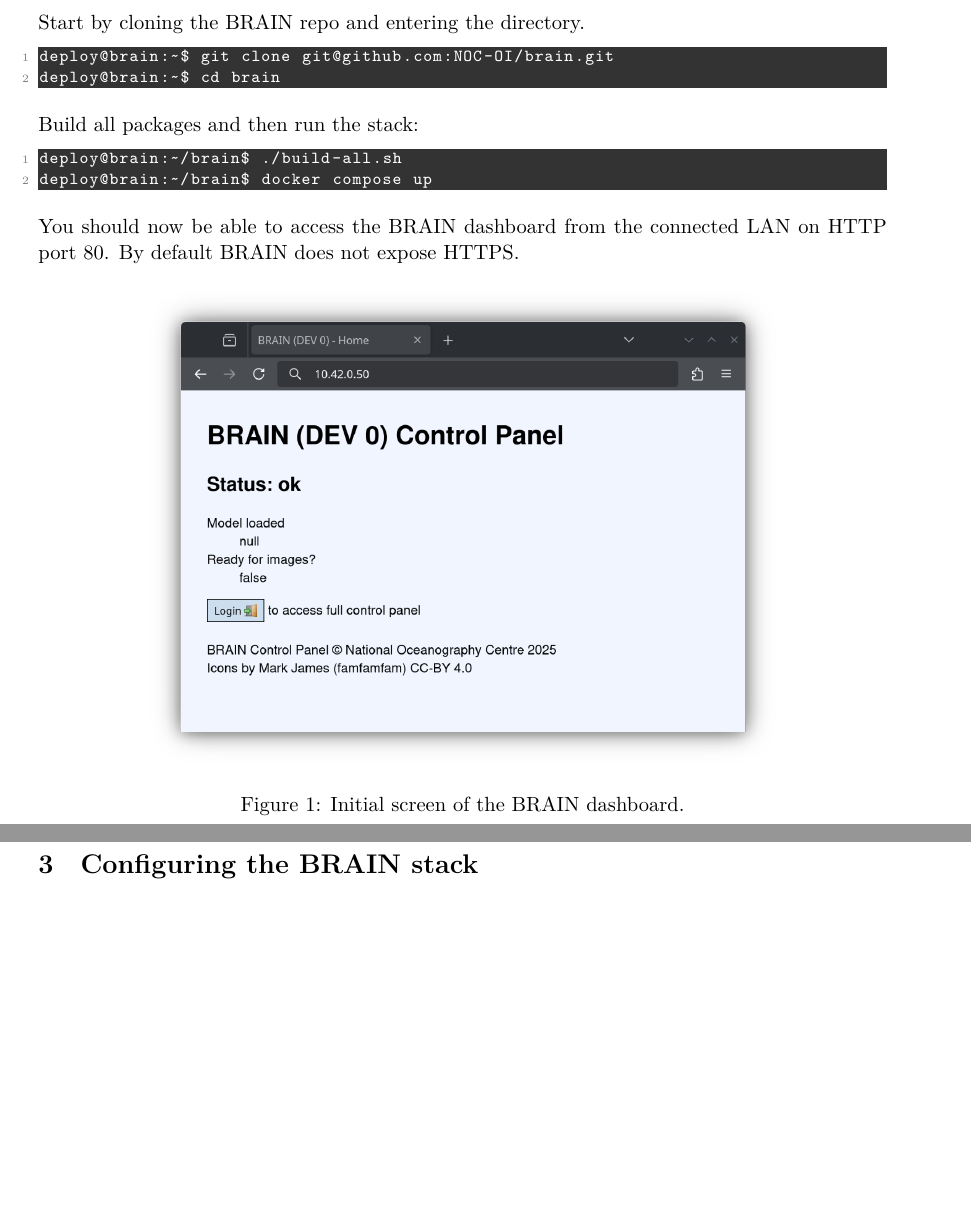
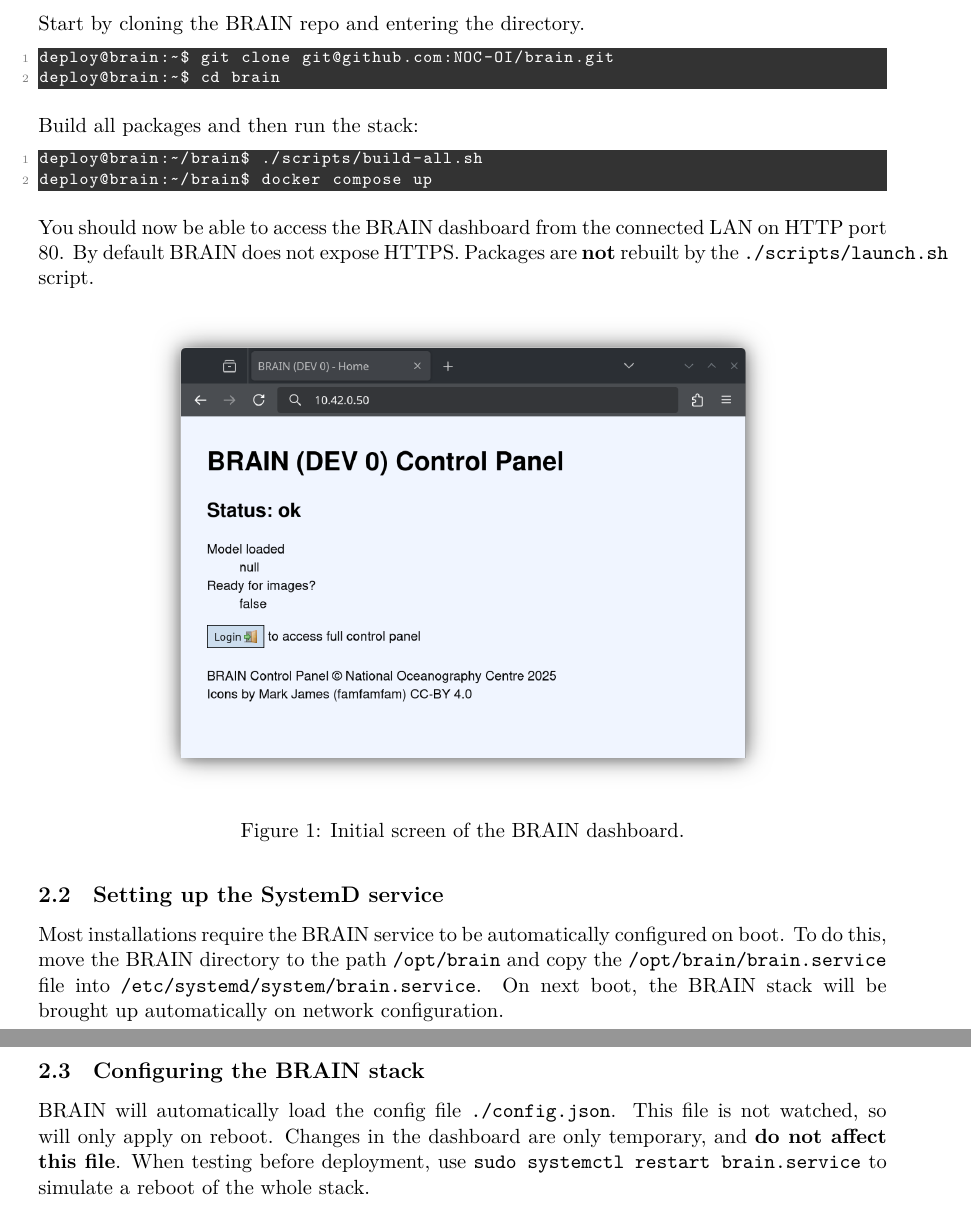
Before and after one commit to NOC-OI/brain, a LaTeX paper (docs/main.tex): two parts of pages 6 and 7 of 8, joined at a grey line, cut so that both start at the same text, the shorter picture padded with empty space. The pictures show the PDF file docs/main.pdf that the author committed with the source.

Commit message:
Updating docs

```diff
--- a/docs/main.tex
+++ b/docs/main.tex
@@ -360,11 +362,11 @@
 
 \lstset{style=console}
 \begin{lstlisting}
-deploy@brain:~/brain$ ./build-all.sh
+deploy@brain:~/brain$ ./scripts/build-all.sh
 deploy@brain:~/brain$ docker compose up
 \end{lstlisting}
 
-You should now be able to access the BRAIN dashboard from the connected LAN on HTTP port 80. By default BRAIN does not expose HTTPS.
+You should now be able to access the BRAIN dashboard from the connected LAN on HTTP port 80. By default BRAIN does not expose HTTPS. Packages are \textbf{not} rebuilt by the \texttt{./scripts/launch.sh} script.
 
 \begin{figure}[h!]
 \centering
@@ -372,9 +374,15 @@
 \caption{Initial screen of the BRAIN dashboard.}
 \end{figure}
 
+\subsection{Setting up the SystemD service}
+
+Most installations require the BRAIN service to be automatically configured on boot. To do this, move the BRAIN directory to the path \texttt{/opt/brain} and copy the \texttt{/opt/brain/brain.service} file into \texttt{/etc/systemd/system/brain.service}. On next boot, the BRAIN stack will be brought up automatically on network configuration.
+
 \newpage
 
-\section{Configuring the BRAIN stack}
+\subsection{Configuring the BRAIN stack}
+
+BRAIN will automatically load the config file \texttt{./config.json}. This file is not watched, so will only apply on reboot. Changes in the dashboard are only temporary, and \textbf{do not affect this file}. When testing before deployment, use \texttt{sudo systemctl restart brain.service} to simulate a reboot of the whole stack.
 
 \newpage
 
```
Also changed, not shown: docs/main.pdf, docs/main.tex (6 more changed lines), 1 other file.
